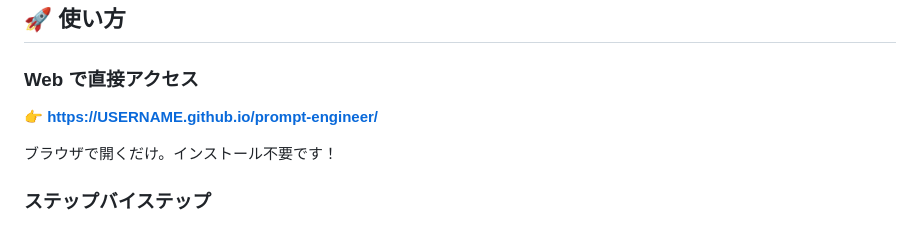
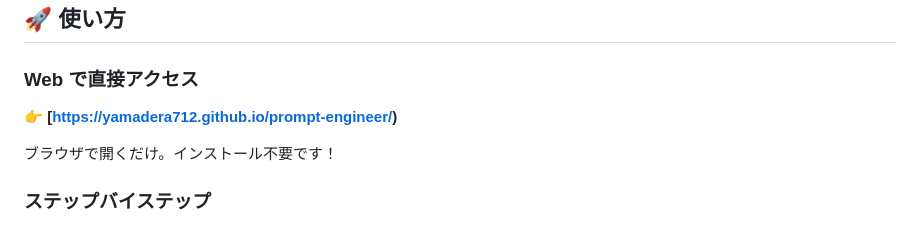
Before and after one commit to yamadera712/prompt-engineer, a Markdown page: README.md, the part around the change. Drawn GitHub-style.

Commit message:
Update README with correct GitHub Pages link

```diff
--- a/README.md
+++ b/README.md
@@ -27,7 +27,7 @@
 
 ### Web で直接アクセス
 
-👉 **[https://USERNAME.github.io/prompt-engineer/](https://USERNAME.github.io/prompt-engineer/)**
+👉 **[https://yamadera712.github.io/prompt-engineer/)**
 
 ブラウザで開くだけ。インストール不要です！
 
```
